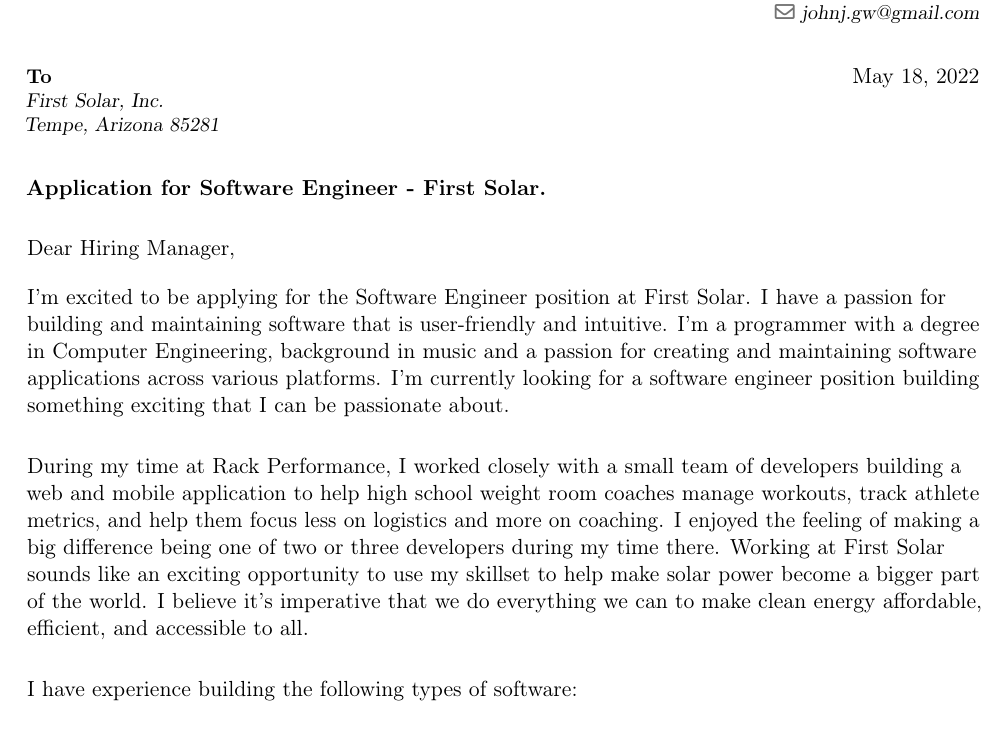
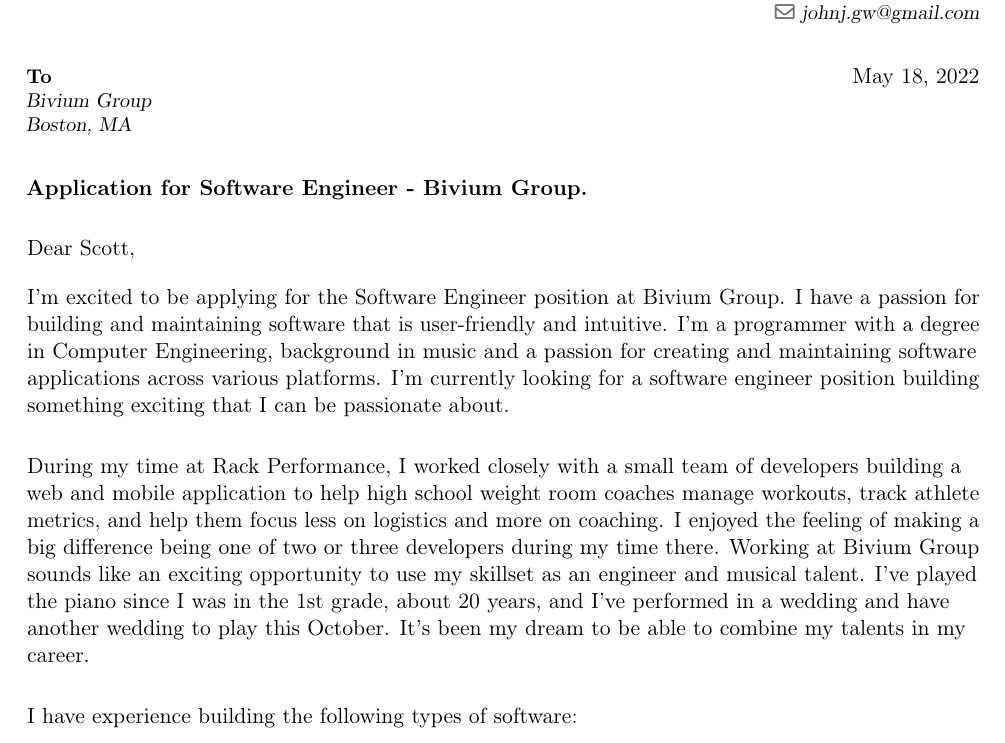
Before and after one commit to Serialbocks/Resume, a LaTeX CV (Cover-Letter.tex): part of the page, cut so that both start at the same text. Compiled offline with pdfLaTeX.

Commit message:
Update cover letter

```diff
--- a/Cover-Letter.tex
+++ b/Cover-Letter.tex
@@ -13,8 +13,7 @@
 \usepackage[scale=0.80]{geometry}
 
 % custom commands - John
-\newcommand{\companyName}{First Solar}
-\newcommand{\companyDivision}{First Solar}
+\newcommand{\companyName}{Bivium Group}
 \newcommand{\positionName}{Software Engineer}
 
 % personal data
@@ -27,10 +26,10 @@
 
 \begin{document}
 
-\recipient{To}{First Solar, Inc. \\
-    Tempe, Arizona 85281}
+\recipient{To}{\companyName \\
+Boston, MA }
 \date{\today}
-\opening{\textbf{Application for \positionName{} - \companyDivision.}}
+\opening{\textbf{Application for \positionName{} - \companyName.}}
 \closing{Sincerely, \vspace{-1em}}
 
 
@@ -39,7 +38,7 @@
 
 
 
-Dear Hiring Manager,
+Dear Scott,
 \\
 %references such as what and how you got this information
 \vspace{1em}
@@ -51,9 +50,10 @@
 \vspace{1em}
 During my time at Rack Performance, I worked closely with a small team of developers building a web and mobile application to help high school weight room coaches
 manage workouts, track athlete metrics, and help them focus less on logistics and more on coaching. I enjoyed the feeling of making a big difference
-being one of two or three developers during my time there. Working at \companyName{} sounds like an exciting opportunity to use my skillset to help make
-solar power become a bigger part of the world. I believe it's imperative that we do everything we can to make clean energy affordable, efficient, and
-accessible to all.
+being one of two or three developers during my time there.
+Working at \companyName{} sounds like an exciting opportunity to use my skillset as an engineer and musical
+talent. I've played the piano since I was in the 1st grade, about 20 years, and I've performed in a wedding and
+have another wedding to play this October. It's been my dream to be able to combine my talents in my career.
 \vspace{1em}
 
 %add some experiences
```
